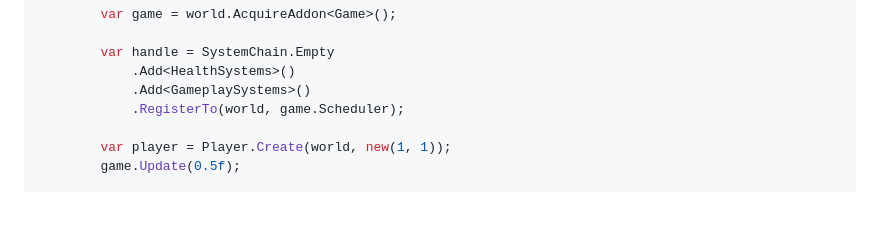
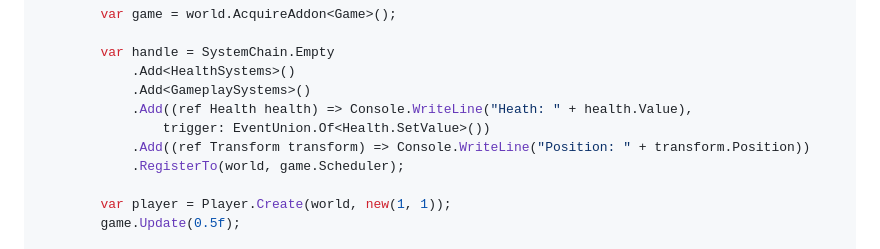
Before and after one commit to lunditoph-siago/Sia.NET, a Markdown page: README.md, the part around the change. Drawn GitHub-style; blank space fills up the shorter version.

Commit message:
refine README.md

```diff
--- a/README.md
+++ b/README.md
@@ -140,6 +140,9 @@ public static partial class Example1_HealthDamage
         var handle = SystemChain.Empty
             .Add<HealthSystems>()
             .Add<GameplaySystems>()
+            .Add((ref Health health) => Console.WriteLine("Heath: " + health.Value),
+                trigger: EventUnion.Of<Health.SetValue>())
+            .Add((ref Transform transform) => Console.WriteLine("Position: " + transform.Position))
             .RegisterTo(world, game.Scheduler);
 
         var player = Player.Create(world, new(1, 1));
```
